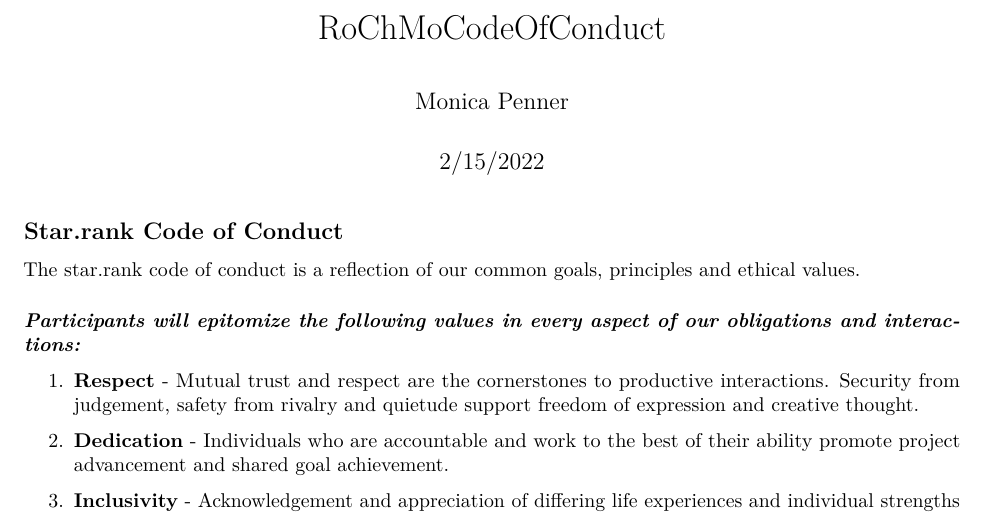
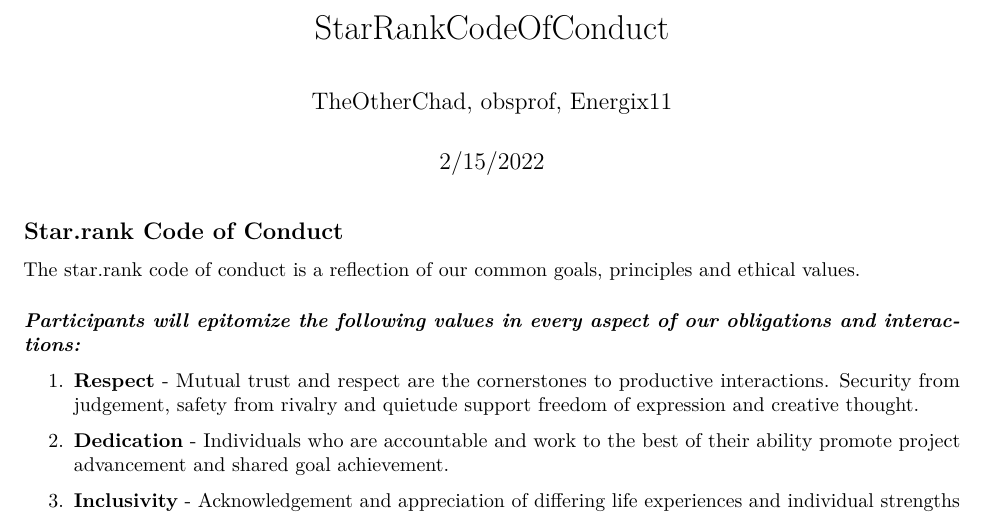
Before and after one commit to The0therChad/star.rank, an R Markdown document (RoChMoCodeOfConduct.Rmd): part of the page, cut at the place of the change. Rendered offline with R 4.5, knitr and Pandoc, then LaTeX, with nearby package versions.

Commit message:
Update RoChMoCodeOfConduct.Rmd

```diff
--- a/RoChMoCodeOfConduct.Rmd
+++ b/RoChMoCodeOfConduct.Rmd
@@ -1,6 +1,6 @@
 ---
-title: "RoChMoCodeOfConduct"
-author: "Monica Penner"
+title: "StarRankCodeOfConduct"
+author: "TheOtherChad, obsprof, Energix11"
 date: "2/15/2022"
 output:
   pdf_document: default
```
